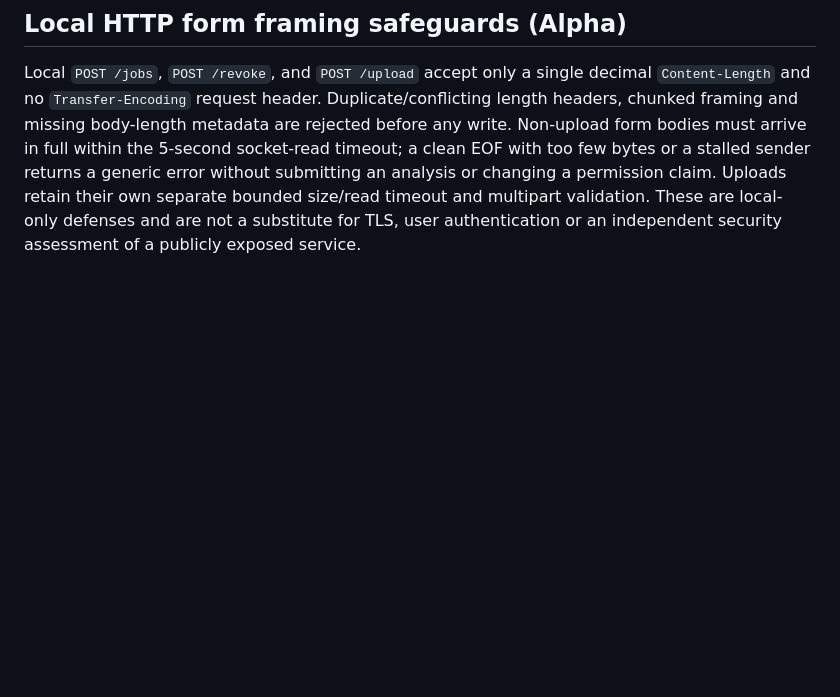
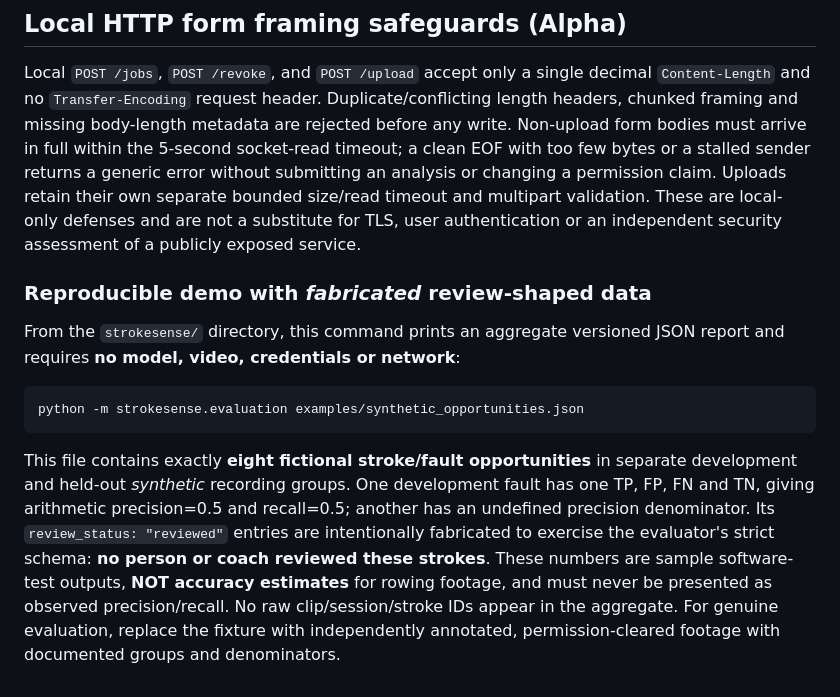
Before and after one commit to KemalGC/CS4501_Startup, a Markdown page: strokesense/README.md, the part around the change. Rendered like a GitHub page; blank space fills up the shorter version.

Commit message:
docs: add reproducible explicitly synthetic evaluation demo and TDD handoff (#44)

````diff
--- a/strokesense/README.md
+++ b/strokesense/README.md
@@ -624,3 +624,25 @@ analysis or changing a permission claim. Uploads retain their own separate
 bounded size/read timeout and multipart validation. These are local-only
 defenses and are not a substitute for TLS, user authentication or an
 independent security assessment of a publicly exposed service.
+
+
+### Reproducible demo with *fabricated* review-shaped data
+
+From the `strokesense/` directory, this command prints an aggregate
+versioned JSON report and requires **no model, video, credentials or network**:
+
+```bash
+python -m strokesense.evaluation examples/synthetic_opportunities.json
+```
+
+This file contains exactly **eight fictional stroke/fault opportunities** in
+separate development and held-out *synthetic* recording groups. One development
+fault has one TP, FP, FN and TN, giving arithmetic precision=0.5 and
+recall=0.5; another has an undefined precision denominator. Its
+`review_status: "reviewed"` entries are intentionally fabricated to
+exercise the evaluator's strict schema: **no person or coach reviewed these
+strokes**. These numbers are sample software-test outputs, **NOT accuracy
+estimates** for rowing footage, and must never be presented as observed
+precision/recall. No raw clip/session/stroke IDs appear in the aggregate.
+For genuine evaluation, replace the fixture with independently annotated,
+permission-cleared footage with documented groups and denominators.
````
Also changed, not shown: llm.md (+10 -0 lines).
